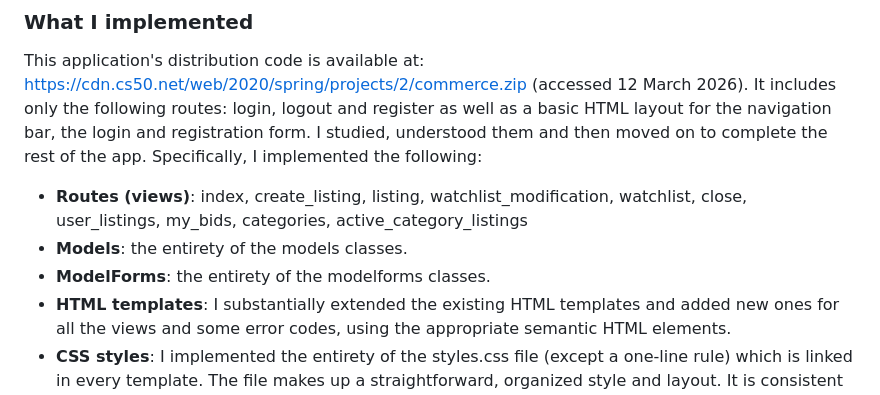
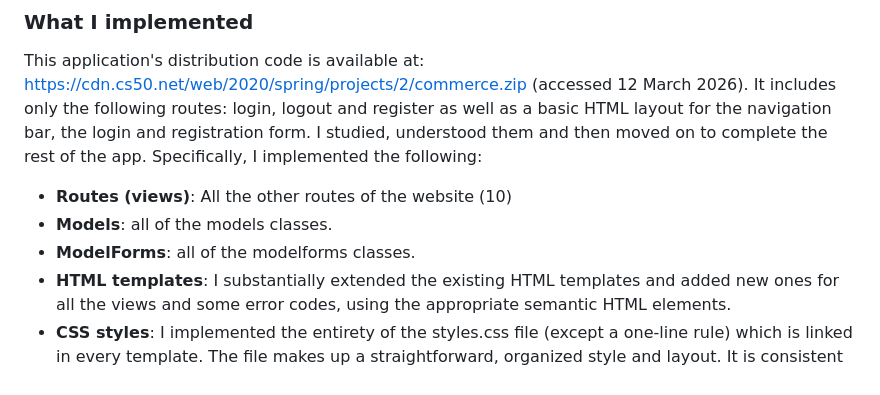
Before and after one commit to konstantinos61-0/e-commerce, a Markdown page: README.md, the part around the change. Drawn GitHub-style.

```diff
--- a/README.md
+++ b/README.md
@@ -40,9 +40,9 @@ The website offers the following core features:
 
 ### What I implemented
 This application's distribution code is available at: https://cdn.cs50.net/web/2020/spring/projects/2/commerce.zip (accessed 12 March 2026). It includes only the following routes: login, logout and register as well as a basic HTML layout for the navigation bar, the login and registration form. I studied, understood them and then moved on to complete the rest of the app. Specifically, I implemented the following:
-- **Routes (views)**: index, create_listing, listing, watchlist_modification, watchlist, close, user_listings, my_bids, categories, active_category_listings
-- **Models**: the entirety of the models classes.
-- **ModelForms**: the entirety of the modelforms classes.
+- **Routes (views)**: All the other routes of the website (10)
+- **Models**: all of the models classes.
+- **ModelForms**: all of the modelforms classes.
 - **HTML templates**: I substantially extended the existing HTML templates and added new ones for all the views and some error codes, using the appropriate semantic HTML elements.
 - **CSS styles**: I implemented the entirety of the styles.css file (except a one-line rule) which is linked in every template. The file makes up a straightforward, organized style and layout. It is consistent with the responsive design principles, including flex-box and relative sizing utilities.
 
```
